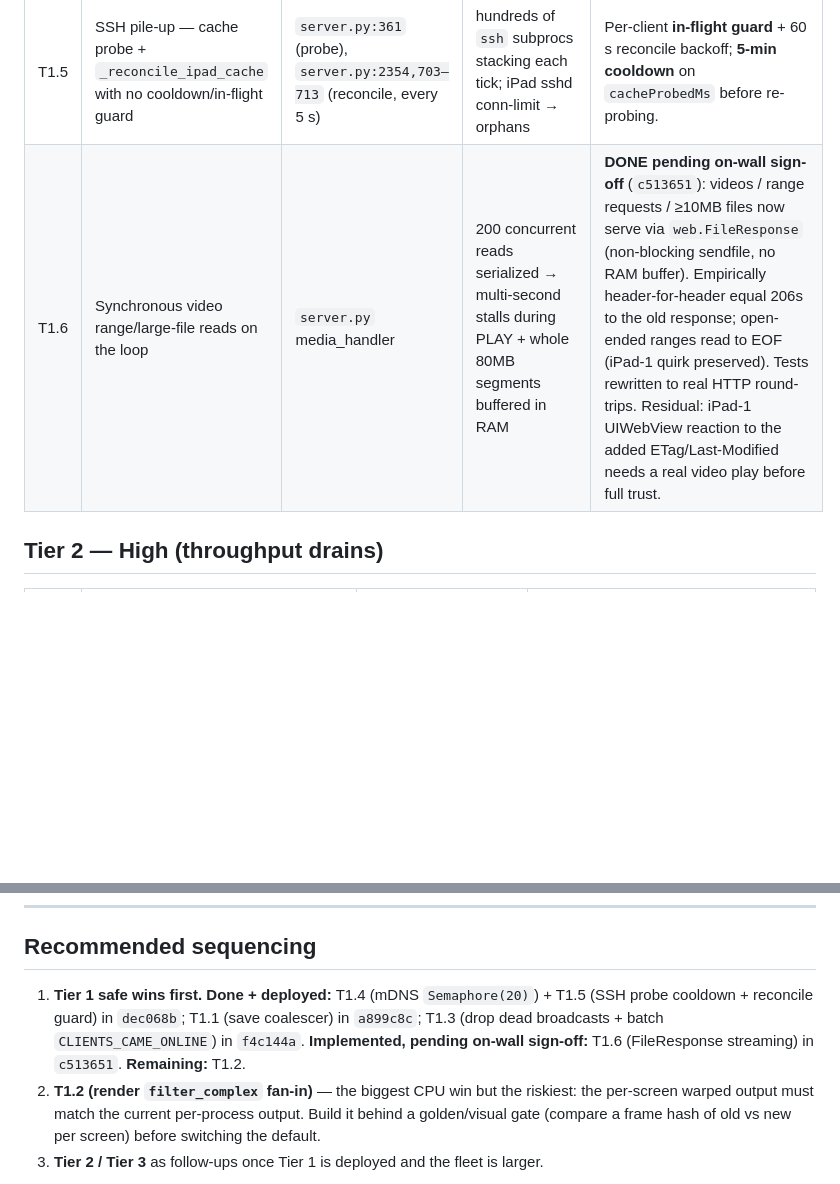
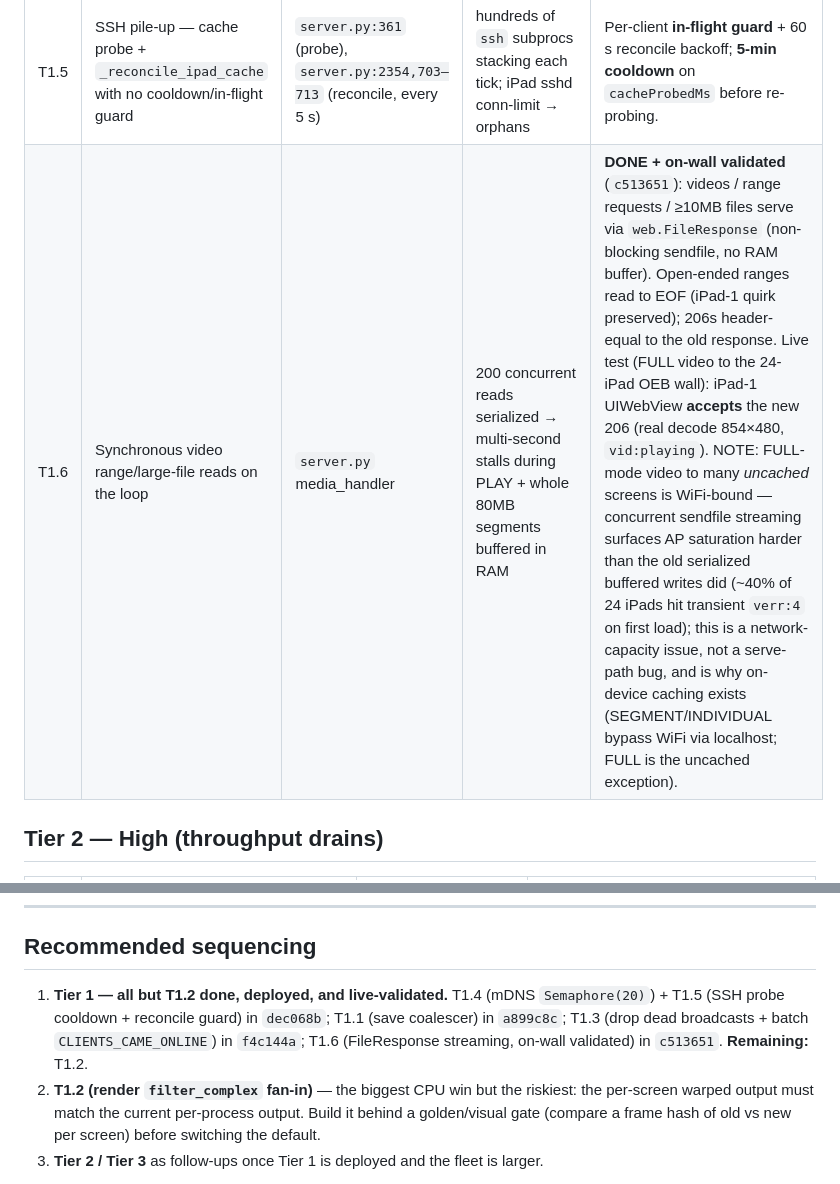
Before and after one commit to jtubb/mosiacmesh, a Markdown page: docs/scaling-audit.md, 2 parts joined by grey strips. Rendered like a GitHub page; blank space fills up the shorter version.

Commit message:
docs(scaling): T1.6 on-wall validated (FileResponse; FULL-video WiFi note)
Co-Authored-By: Claude Opus 4.8 (1M context) <noreply@anthropic.com>

```diff
--- a/docs/scaling-audit.md
+++ b/docs/scaling-audit.md
@@ -25,7 +25,7 @@ At 24 clients these costs are invisible; at 200 each one freezes the wall.
 | T1.3 | Reconnect-storm broadcasts: OPEN+REGISTER fire 3–4 all-sessions broadcasts each | `legacy.py`; `dispatch.py` | 200 iPads reconnect → ~120k socket writes in seconds; loop saturated | **DONE** (`f4c144a`): no admin-session concept needed. `JOIN`/`DEVICE_DISCOVERED` (OPEN) + `DISC` (CLOSE) had **zero consumers** — removed. `CLIENTS_CAME_ONLINE` now batched via `websocket/online_batch.py` (dedupe by clientKey, one `{devices:[…]}` broadcast ~0.5 s later; consumer already iterates the array). |
 | T1.4 | Unbounded parallel mDNS on boot | `server.py:1008` (`asyncio.gather` over all IPs; `_mdns_reverse` sleeps 1.5 s in executor) | `process()` blocked ~38 s on first boot (executor pool ~8, 200 tasks each sleeping) | `asyncio.Semaphore(20)` around the per-IP resolve. |
 | T1.5 | SSH pile-up — cache probe + `_reconcile_ipad_cache` with no cooldown/in-flight guard | `server.py:361` (probe), `server.py:2354,703–713` (reconcile, every 5 s) | hundreds of `ssh` subprocs stacking each tick; iPad sshd conn-limit → orphans | Per-client **in-flight guard** + 60 s reconcile backoff; **5-min cooldown** on `cacheProbedMs` before re-probing. |
-| T1.6 | Synchronous video range/large-file reads on the loop | `server.py` media_handler | 200 concurrent reads serialized → multi-second stalls during PLAY + whole 80MB segments buffered in RAM | **DONE pending on-wall sign-off** (`c513651`): videos / range requests / ≥10MB files now serve via `web.FileResponse` (non-blocking sendfile, no RAM buffer). Empirically header-for-header equal 206s to the old response; open-ended ranges read to EOF (iPad-1 quirk preserved). Tests rewritten to real HTTP round-trips. Residual: iPad-1 UIWebView reaction to the added ETag/Last-Modified needs a real video play before full trust. |
+| T1.6 | Synchronous video range/large-file reads on the loop | `server.py` media_handler | 200 concurrent reads serialized → multi-second stalls during PLAY + whole 80MB segments buffered in RAM | **DONE + on-wall validated** (`c513651`): videos / range requests / ≥10MB files serve via `web.FileResponse` (non-blocking sendfile, no RAM buffer). Open-ended ranges read to EOF (iPad-1 quirk preserved); 206s header-equal to the old response. Live test (FULL video to the 24-iPad OEB wall): iPad-1 UIWebView **accepts** the new 206 (real decode 854×480, `vid:playing`). NOTE: FULL-mode video to many *uncached* screens is WiFi-bound — concurrent sendfile streaming surfaces AP saturation harder than the old serialized buffered writes did (~40% of 24 iPads hit transient `verr:4` on first load); this is a network-capacity issue, not a serve-path bug, and is why on-device caching exists (SEGMENT/INDIVIDUAL bypass WiFi via localhost; FULL is the uncached exception). |
 
 ## Tier 2 — High (throughput drains)
 
@@ -62,7 +62,7 @@ At 24 clients these costs are invisible; at 200 each one freezes the wall.
 
 ## Recommended sequencing
 
-1. **Tier 1 safe wins first.** **Done + deployed:** T1.4 (mDNS `Semaphore(20)`) + T1.5 (SSH probe cooldown + reconcile guard) in `dec068b`; T1.1 (save coalescer) in `a899c8c`; T1.3 (drop dead broadcasts + batch `CLIENTS_CAME_ONLINE`) in `f4c144a`. **Implemented, pending on-wall sign-off:** T1.6 (FileResponse streaming) in `c513651`. **Remaining:** T1.2.
+1. **Tier 1 — all but T1.2 done, deployed, and live-validated.** T1.4 (mDNS `Semaphore(20)`) + T1.5 (SSH probe cooldown + reconcile guard) in `dec068b`; T1.1 (save coalescer) in `a899c8c`; T1.3 (drop dead broadcasts + batch `CLIENTS_CAME_ONLINE`) in `f4c144a`; T1.6 (FileResponse streaming, on-wall validated) in `c513651`. **Remaining:** T1.2.
 2. **T1.2 (render `filter_complex` fan-in)** — the biggest CPU win but the riskiest: the per-screen warped output must match the current per-process output. Build it behind a golden/visual gate (compare a frame hash of old vs new per screen) before switching the default.
 3. **Tier 2 / Tier 3** as follow-ups once Tier 1 is deployed and the fleet is larger.
 
```
